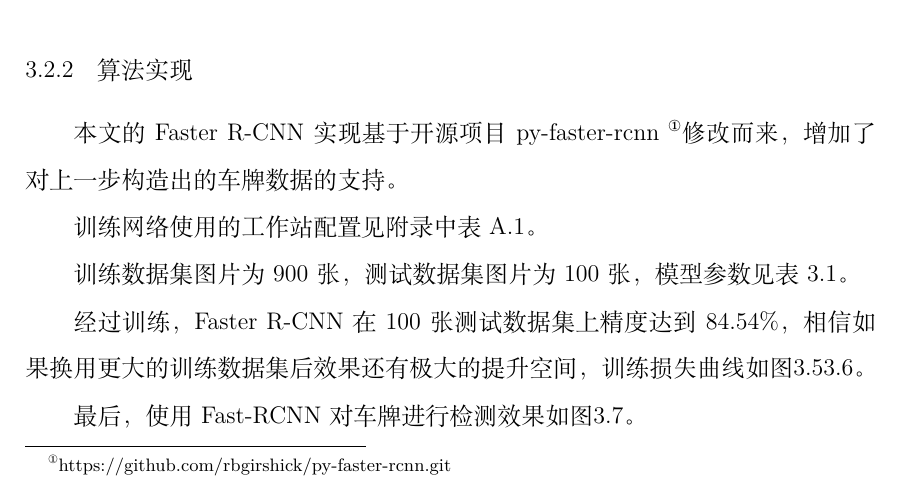
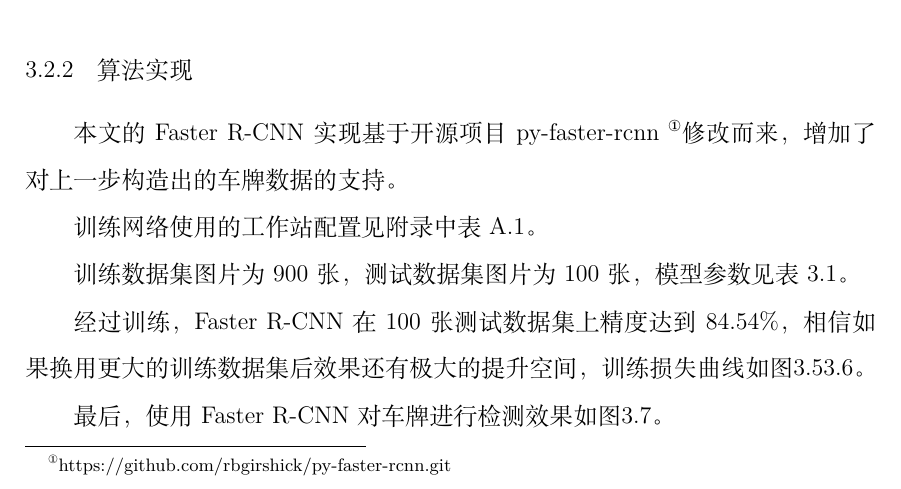
Before and after one commit to DelightRun/DeepPR, a LaTeX thesis (thesis/DeepPR.tex, which reads thesis/ThesisFiles/Chapters.tex): part of page 32 of 55, cut so that both start at the same text. Compiled offline with XeLaTeX; a missing font is replaced by an installed copy or a similar font.

Commit message:
修正论文里的typo

```diff
--- a/thesis/ThesisFiles/Chapters.tex
+++ b/thesis/ThesisFiles/Chapters.tex
@@ -658,7 +658,7 @@ bbox用于Faster R-CNN 的训练。
 \caption{Fast R-CNN训练损失曲线}\label{Fig:RCNNloss}
 \end{figure}
 
-最后，使用Fast-RCNN对车牌进行检测效果如图\ref{Fig:DetectionDemo}。
+最后，使用Faster R-CNN对车牌进行检测效果如图\ref{Fig:DetectionDemo}。
 
 \begin{figure}[th]
 \centering
```
